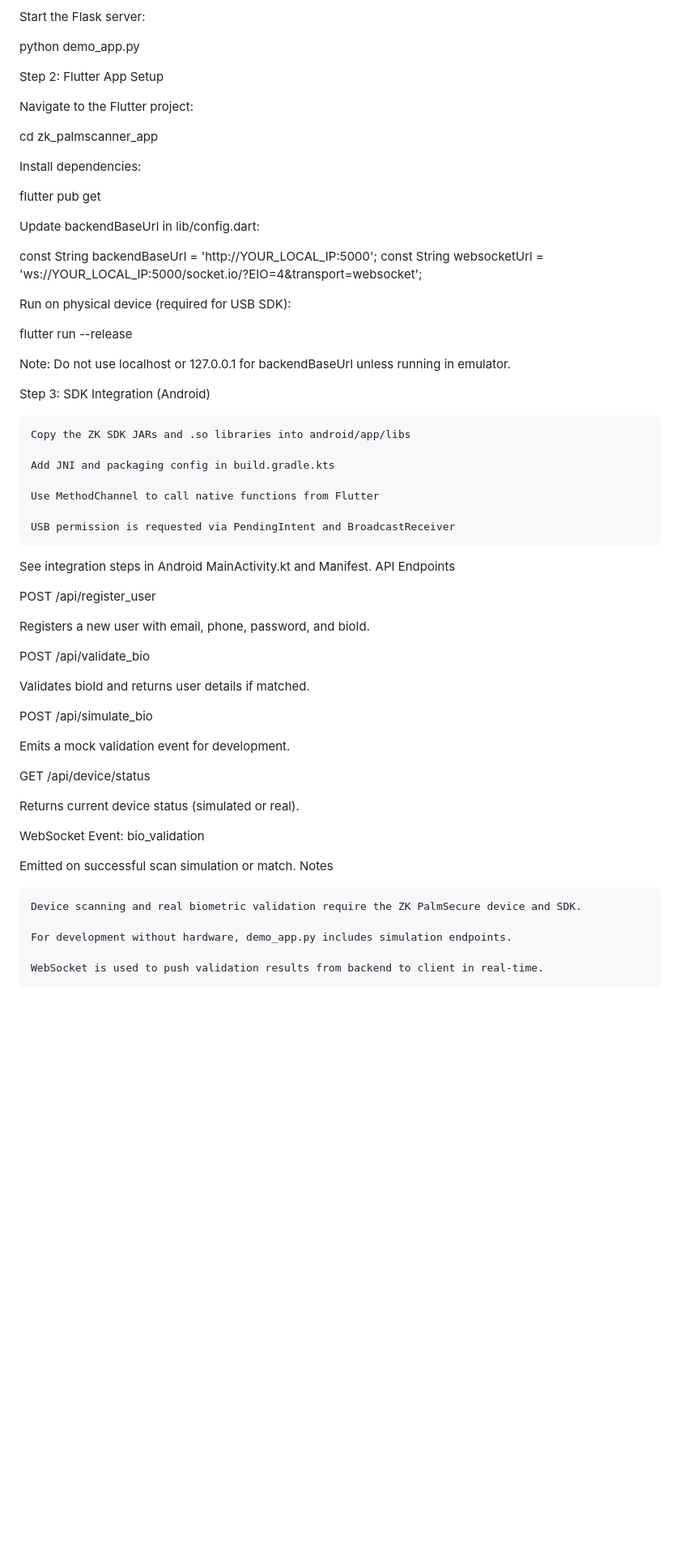
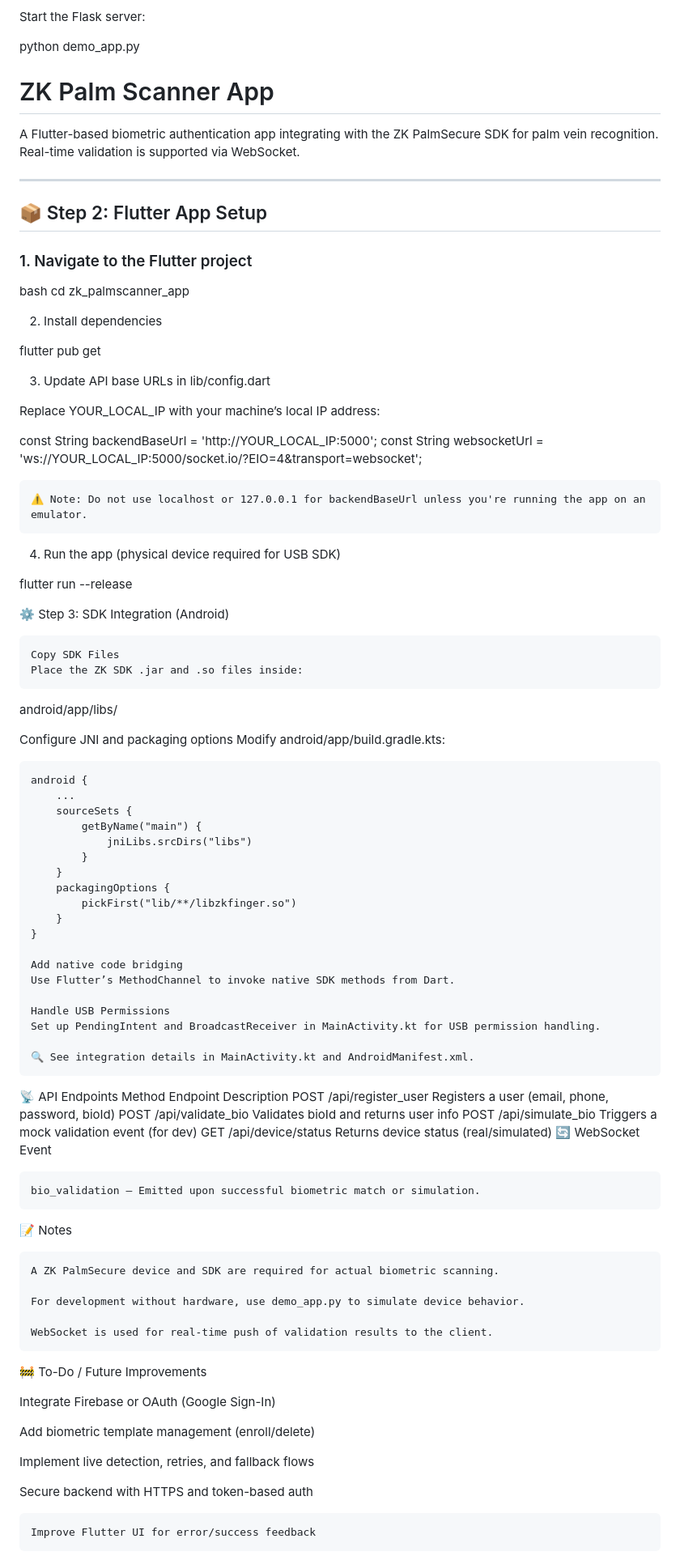
Before and after one commit to NeoGonsalves/palm-vein-auth-app, a Markdown page: README.md, the part around one of its changes. Shown at 81% size. GitHub-like rendering; blank space fills up the shorter version.

```diff
--- a/README.md
+++ b/README.md
@@ -106,64 +106,93 @@ Start the Flask server:
 
 python demo_app.py
 
-Step 2: Flutter App Setup
+# ZK Palm Scanner App
 
-Navigate to the Flutter project:
+A Flutter-based biometric authentication app integrating with the ZK PalmSecure SDK for palm vein recognition. Real-time validation is supported via WebSocket.
 
+---
+
+## 📦 Step 2: Flutter App Setup
+
+### 1. Navigate to the Flutter project
+
+bash
 cd zk_palmscanner_app
 
-Install dependencies:
+2. Install dependencies
 
 flutter pub get
 
-Update backendBaseUrl in lib/config.dart:
+3. Update API base URLs in lib/config.dart
+
+Replace YOUR_LOCAL_IP with your machine’s local IP address:
 
 const String backendBaseUrl = 'http://YOUR_LOCAL_IP:5000';
 const String websocketUrl = 'ws://YOUR_LOCAL_IP:5000/socket.io/?EIO=4&transport=websocket';
 
-Run on physical device (required for USB SDK):
+    ⚠️ Note: Do not use localhost or 127.0.0.1 for backendBaseUrl unless you're running the app on an emulator.
+
+4. Run the app (physical device required for USB SDK)
 
 flutter run --release
 
-Note: Do not use localhost or 127.0.0.1 for backendBaseUrl unless running in emulator.
+⚙️ Step 3: SDK Integration (Android)
 
-Step 3: SDK Integration (Android)
+    Copy SDK Files
+    Place the ZK SDK .jar and .so files inside:
 
-    Copy the ZK SDK JARs and .so libraries into android/app/libs
+android/app/libs/
 
-    Add JNI and packaging config in build.gradle.kts
+Configure JNI and packaging options
+Modify android/app/build.gradle.kts:
 
-    Use MethodChannel to call native functions from Flutter
+    android {
+        ...
+        sourceSets {
+            getByName("main") {
+                jniLibs.srcDirs("libs")
+            }
+        }
+        packagingOptions {
+            pickFirst("lib/**/libzkfinger.so")
+        }
+    }
 
-    USB permission is requested via PendingIntent and BroadcastReceiver
+    Add native code bridging
+    Use Flutter’s MethodChannel to invoke native SDK methods from Dart.
 
-See integration steps in Android MainActivity.kt and Manifest.
-API Endpoints
+    Handle USB Permissions
+    Set up PendingIntent and BroadcastReceiver in MainActivity.kt for USB permission handling.
 
-POST /api/register_user
+    🔍 See integration details in MainActivity.kt and AndroidManifest.xml.
 
-Registers a new user with email, phone, password, and bioId.
+📡 API Endpoints
+Method	Endpoint	Description
+POST	/api/register_user	Registers a user (email, phone, password, bioId)
+POST	/api/validate_bio	Validates bioId and returns user info
+POST	/api/simulate_bio	Triggers a mock validation event (for dev)
+GET	/api/device/status	Returns device status (real/simulated)
+🔄 WebSocket Event
 
-POST /api/validate_bio
+    bio_validation — Emitted upon successful biometric match or simulation.
 
-Validates bioId and returns user details if matched.
+📝 Notes
 
-POST /api/simulate_bio
+    A ZK PalmSecure device and SDK are required for actual biometric scanning.
 
-Emits a mock validation event for development.
+    For development without hardware, use demo_app.py to simulate device behavior.
 
-GET /api/device/status
+    WebSocket is used for real-time push of validation results to the client.
 
-Returns current device status (simulated or real).
+🚧 To-Do / Future Improvements
 
-WebSocket Event: bio_validation
+Integrate Firebase or OAuth (Google Sign-In)
 
-Emitted on successful scan simulation or match.
-Notes
+Add biometric template management (enroll/delete)
 
-    Device scanning and real biometric validation require the ZK PalmSecure device and SDK.
+Implement live detection, retries, and fallback flows
 
-    For development without hardware, demo_app.py includes simulation endpoints.
+Secure backend with HTTPS and token-based auth
 
-    WebSocket is used to push validation results from backend to client in real-time.
+    Improve Flutter UI for error/success feedback
 
```
Also changed, not shown: other parts of README.md (+4 -11 lines).
